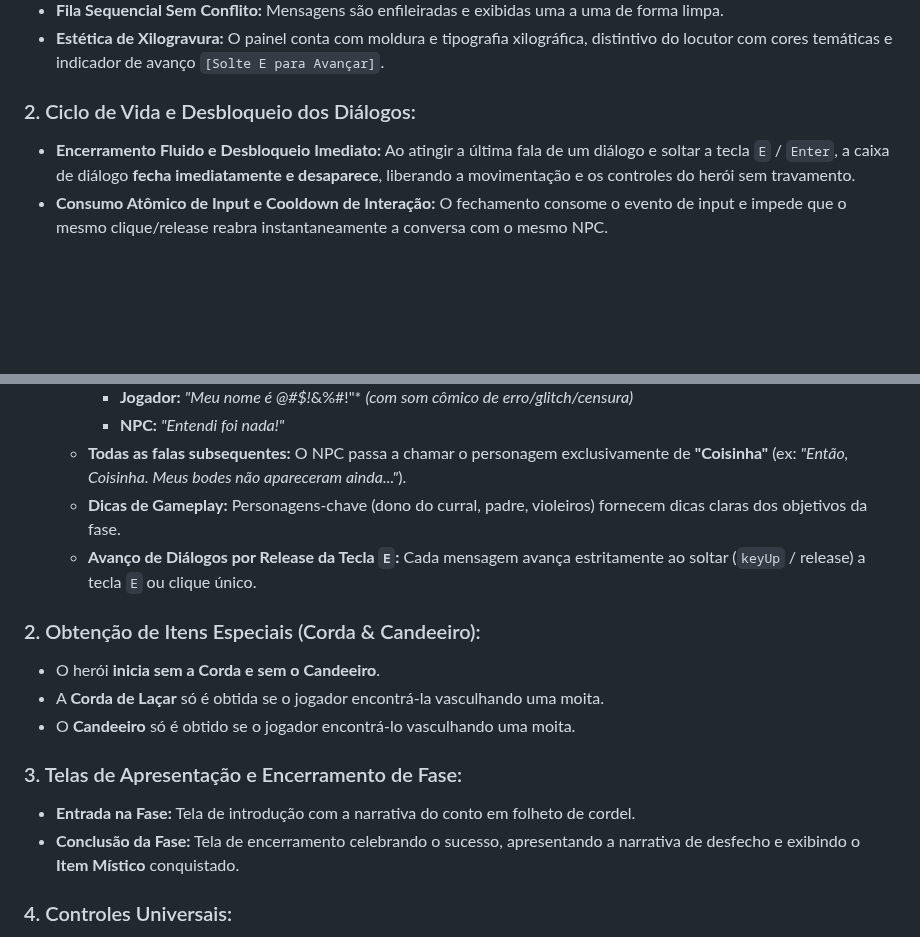
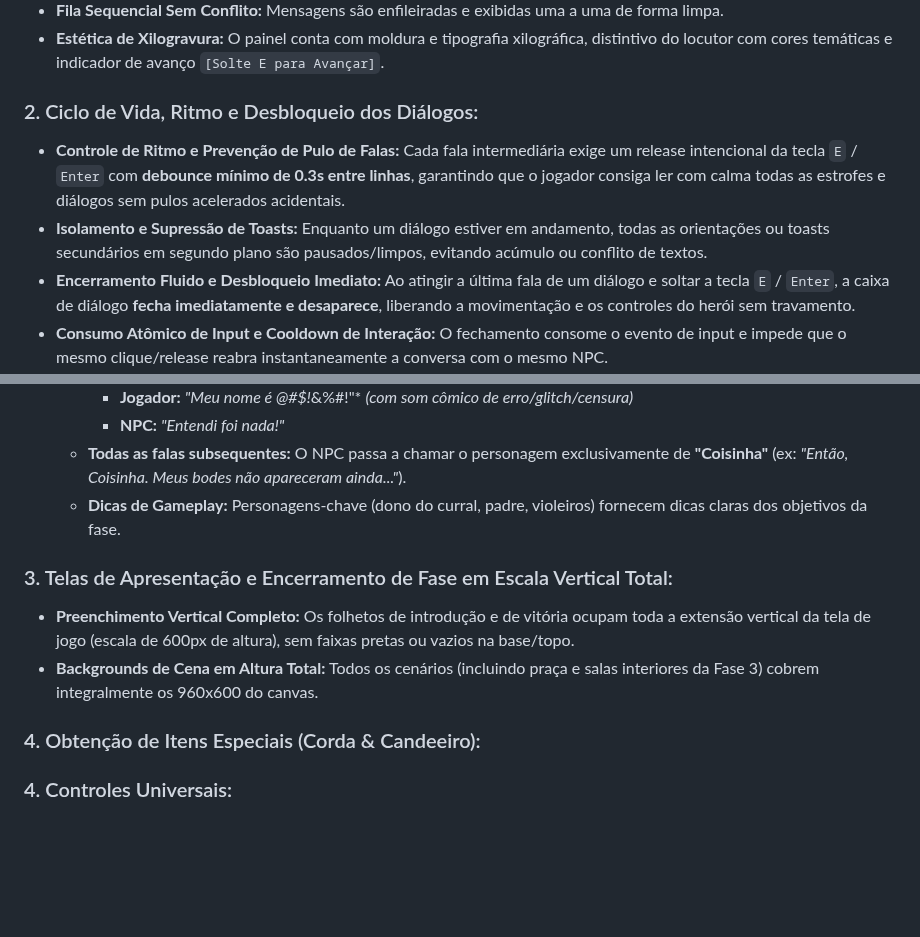
Before and after one commit to Gabriel-Aragao/o-cordel-de-coisinha, a Markdown page: resumo.md, 2 parts joined by grey strips. Rendered like a GitHub page; blank space fills up the shorter version.

Commit message:
[gunpei] - docs: atualizar resumo.md com debounce de falas, supressao de toasts e preenchimento vertical 100%

```diff
--- a/resumo.md
+++ b/resumo.md
@@ -21,7 +21,9 @@ Ao se virar para procurar outra saída, Coisinha pisa sobre o primeiro cordel en
 * **Fila Sequencial Sem Conflito:** Mensagens são enfileiradas e exibidas uma a uma de forma limpa.
 * **Estética de Xilogravura:** O painel conta com moldura e tipografia xilográfica, distintivo do locutor com cores temáticas e indicador de avanço `[Solte E para Avançar]`.
 
-### 2. Ciclo de Vida e Desbloqueio dos Diálogos:
+### 2. Ciclo de Vida, Ritmo e Desbloqueio dos Diálogos:
+* **Controle de Ritmo e Prevenção de Pulo de Falas:** Cada fala intermediária exige um release intencional da tecla `E` / `Enter` com **debounce mínimo de 0.3s entre linhas**, garantindo que o jogador consiga ler com calma todas as estrofes e diálogos sem pulos acelerados acidentais.
+* **Isolamento e Supressão de Toasts:** Enquanto um diálogo estiver em andamento, todas as orientações ou toasts secundários em segundo plano são pausados/limpos, evitando acúmulo ou conflito de textos.
 * **Encerramento Fluido e Desbloqueio Imediato:** Ao atingir a última fala de um diálogo e soltar a tecla `E` / `Enter`, a caixa de diálogo **fecha imediatamente e desaparece**, liberando a movimentação e os controles do herói sem travamento.
 * **Consumo Atômico de Input e Cooldown de Interação:** O fechamento consome o evento de input e impede que o mesmo clique/release reabra instantaneamente a conversa com o mesmo NPC.
 * **Diálogo Canônico de Censura (1ª Interação com NPCs):**
@@ -31,16 +33,12 @@ Ao se virar para procurar outra saída, Coisinha pisa sobre o primeiro cordel en
     - **NPC:** *"Entendi foi nada!"*
   - **Todas as falas subsequentes:** O NPC passa a chamar o personagem exclusivamente de **"Coisinha"** (ex: *"Então, Coisinha. Meus bodes não apareceram ainda..."*).
   - **Dicas de Gameplay:** Personagens-chave (dono do curral, padre, violeiros) fornecem dicas claras dos objetivos da fase.
-  - **Avanço de Diálogos por Release da Tecla `E`:** Cada mensagem avança estritamente ao soltar (`keyUp` / release) a tecla `E` ou clique único.
 
-### 2. Obtenção de Itens Especiais (Corda & Candeeiro):
-* O herói **inicia sem a Corda e sem o Candeeiro**.
-* A **Corda de Laçar** só é obtida se o jogador encontrá-la vasculhando uma moita.
-* O **Candeeiro** só é obtido se o jogador encontrá-lo vasculhando uma moita.
+### 3. Telas de Apresentação e Encerramento de Fase em Escala Vertical Total:
+* **Preenchimento Vertical Completo:** Os folhetos de introdução e de vitória ocupam toda a extensão vertical da tela de jogo (escala de 600px de altura), sem faixas pretas ou vazios na base/topo.
+* **Backgrounds de Cena em Altura Total:** Todos os cenários (incluindo praça e salas interiores da Fase 3) cobrem integralmente os 960x600 do canvas.
 
-### 3. Telas de Apresentação e Encerramento de Fase:
-* **Entrada na Fase:** Tela de introdução com a narrativa do conto em folheto de cordel.
-* **Conclusão da Fase:** Tela de encerramento celebrando o sucesso, apresentando a narrativa de desfecho e exibindo o **Item Místico** conquistado.
+### 4. Obtenção de Itens Especiais (Corda & Candeeiro):
 
 ### 4. Controles Universais:
 * Os comandos de **Grito** (`Espaço` / Segurar) e **Interação** (`E` / Soltar) funcionam universalmente em **todas as telas e fases do jogo**.
```
